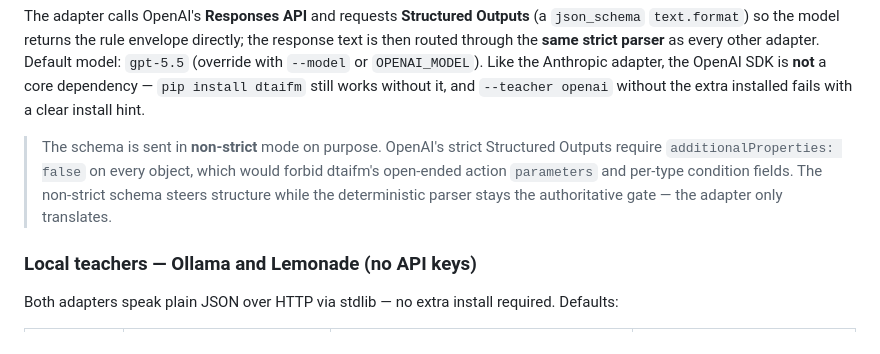
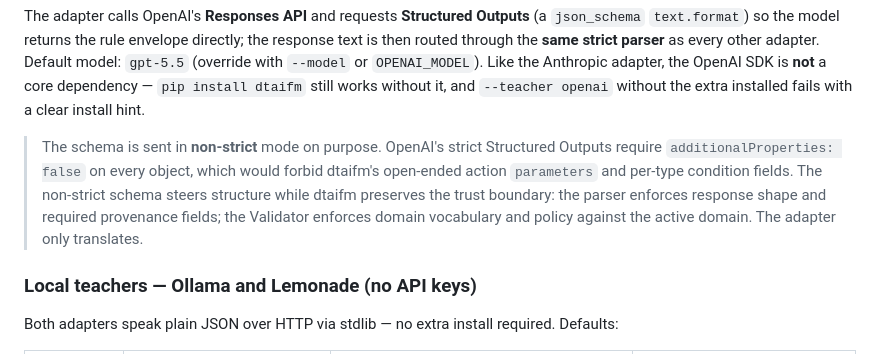
Before and after one commit to dtaifm/dtaifm, a Markdown page: README.md, the part around the change. Rendered like a GitHub page.

```diff
--- a/README.md
+++ b/README.md
@@ -416,7 +416,7 @@ dtaifm propose constraints.yaml --teacher openai --domain smart_home --out propo
 
 The adapter calls OpenAI's **Responses API** and requests **Structured Outputs** (a `json_schema` `text.format`) so the model returns the rule envelope directly; the response text is then routed through the **same strict parser** as every other adapter. Default model: `gpt-5.5` (override with `--model` or `OPENAI_MODEL`). Like the Anthropic adapter, the OpenAI SDK is **not** a core dependency — `pip install dtaifm` still works without it, and `--teacher openai` without the extra installed fails with a clear install hint.
 
-> The schema is sent in **non-strict** mode on purpose. OpenAI's strict Structured Outputs require `additionalProperties: false` on every object, which would forbid dtaifm's open-ended action `parameters` and per-type condition fields. The non-strict schema steers structure while the deterministic parser stays the authoritative gate — the adapter only translates.
+> The schema is sent in **non-strict** mode on purpose. OpenAI's strict Structured Outputs require `additionalProperties: false` on every object, which would forbid dtaifm's open-ended action `parameters` and per-type condition fields. The non-strict schema steers structure while dtaifm preserves the trust boundary: the parser enforces response shape and required provenance fields; the Validator enforces domain vocabulary and policy against the active domain. The adapter only translates.
 
 ### Local teachers — Ollama and Lemonade (no API keys)
 
```
Also changed, not shown: docs/concepts.md (+1 -1 lines).
